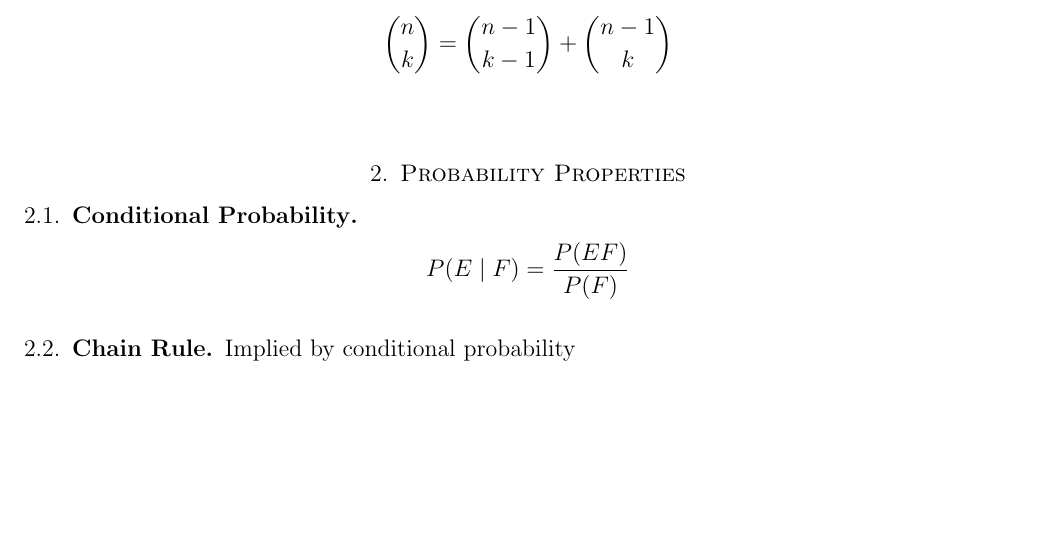
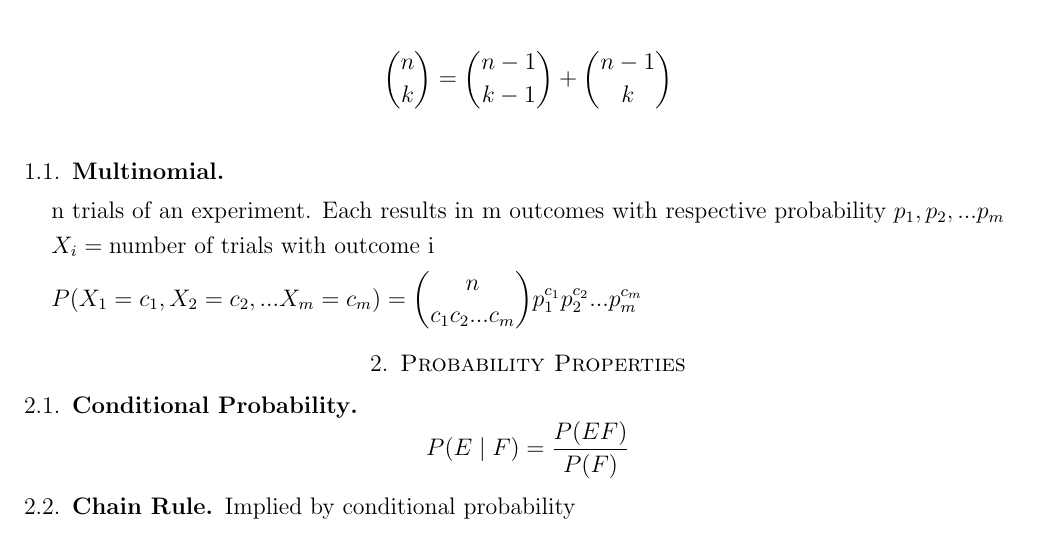
Before and after one commit to jackowayed/cs109-summary, a LaTeX paper (summary.tex): part of page 1 of 5, cut so that both start at the same text, the shorter picture padded with empty space. Compiled offline with pdfLaTeX.

Commit message:
multinomial

```diff
--- a/summary.tex
+++ b/summary.tex
@@ -22,6 +22,12 @@ This document has formulas and other useful information about the first half of
 {n \choose k} &= {n-1 \choose k-1} + {n-1 \choose k} \\
 \end{align*}
 
+\subsection{Multinomial}
+\begin{align*}
+&\text{n trials of an experiment. Each results in m outcomes with respective probability } p_1,p_2, ... p_m \\
+&X_i = \text{number of trials with outcome i} \\
+&P(X_1 = c_1, X_2 = c_2, ... X_m = c_m) = {n \choose c_1 c_2 ... c_m} p_1^{c_1} p_2^{c_2} ... p_m^{c_m}
+\end{align*}
 \section{Probability Properties}
 %
 \subsection{Conditional Probability}
```
